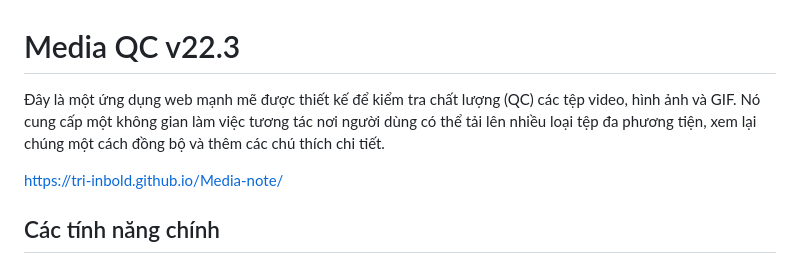
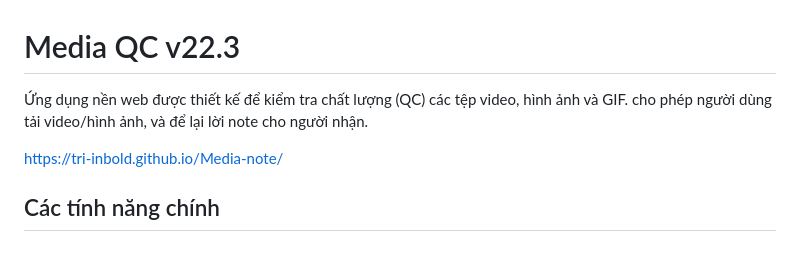
Before and after one commit to tri-inbold/Media-note, a Markdown page: README.md, the part around the change. GitHub-like rendering.

Commit message:
Revise README description for Media QC application
Updated the description of the Media QC application to clarify its functionality and user interaction.

```diff
--- a/README.md
+++ b/README.md
@@ -1,6 +1,6 @@
 # Media QC v22.3
 
-Đây là một ứng dụng web mạnh mẽ được thiết kế để kiểm tra chất lượng (QC) các tệp video, hình ảnh và GIF. Nó cung cấp một không gian làm việc tương tác nơi người dùng có thể tải lên nhiều loại tệp đa phương tiện, xem lại chúng một cách đồng bộ và thêm các chú thích chi tiết.
+Ứng dụng nền web được thiết kế để kiểm tra chất lượng (QC) các tệp video, hình ảnh và GIF. cho phép người dùng tải video/hình ảnh, và để lại lời note cho người nhận.
 
 https://tri-inbold.github.io/Media-note/
 
```
